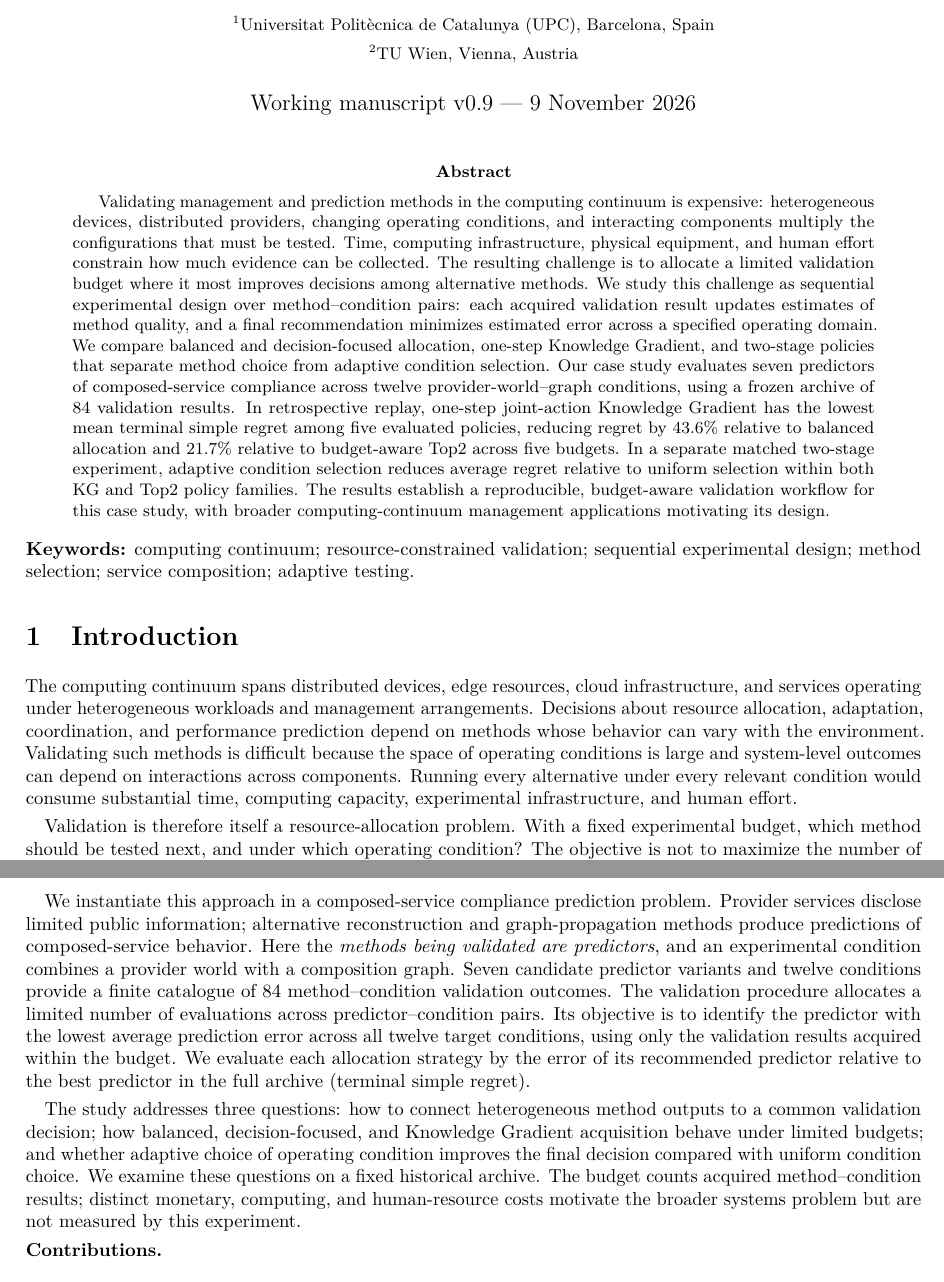
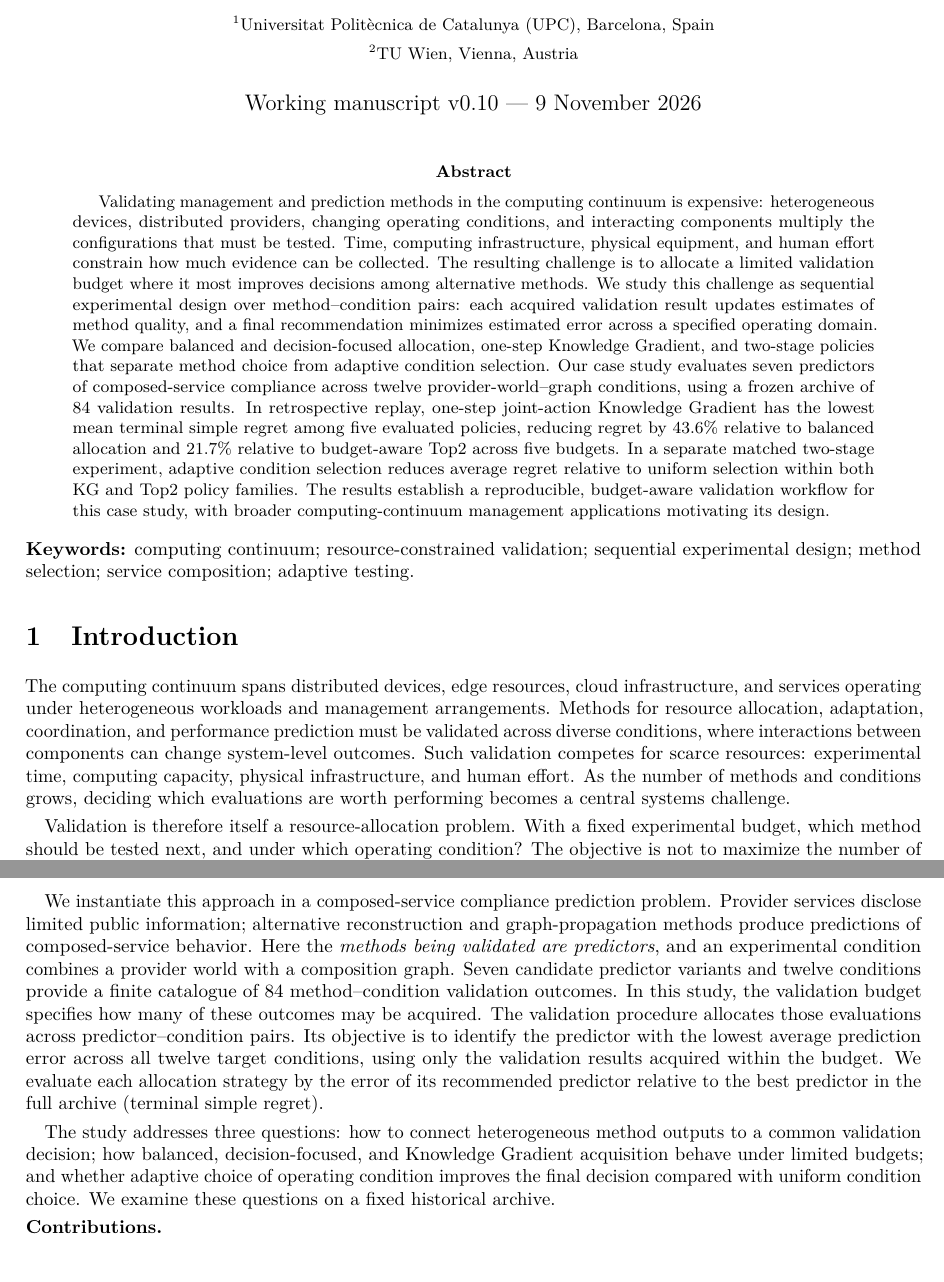
Before and after one commit to ildefons/praise-cao-sim, a LaTeX paper (first_science/b1/planb_validation/paper_systems/main.tex): two parts of pages 1 and 2 of 9, joined at a grey line, cut so that both start at the same text. Compiled offline with pdfLaTeX.

Commit message:
Integrate validation resource costs into positive introduction motivation

```diff
--- a/first_science/b1/planb_validation/paper_systems/main.tex
+++ b/first_science/b1/planb_validation/paper_systems/main.tex
@@ -22,7 +22,7 @@
 \author{Ildefons Magrans de Abril$^{1}$ \and Xavier Franch$^{1}$ \and Schahram Dustdar$^{2}$\\[6pt]
 \small $^{1}$Universitat Polit\`ecnica de Catalunya (UPC), Barcelona, Spain\\
 \small $^{2}$TU Wien, Vienna, Austria}
-\date{Working manuscript v0.9 --- 9 November 2026}
+\date{Working manuscript v0.10 --- 9 November 2026}
 
 \begin{document}
 \maketitle
@@ -33,15 +33,15 @@ Validating management and prediction methods in the computing continuum is expen
 \noindent\textbf{Keywords:} computing continuum; resource-constrained validation; sequential experimental design; method selection; service composition; adaptive testing.
 
 \section{Introduction}
-The computing continuum spans distributed devices, edge resources, cloud infrastructure, and services operating under heterogeneous workloads and management arrangements. Decisions about resource allocation, adaptation, coordination, and performance prediction depend on methods whose behavior can vary with the environment. Validating such methods is difficult because the space of operating conditions is large and system-level outcomes can depend on interactions across components. Running every alternative under every relevant condition would consume substantial time, computing capacity, experimental infrastructure, and human effort.
+The computing continuum spans distributed devices, edge resources, cloud infrastructure, and services operating under heterogeneous workloads and management arrangements. Methods for resource allocation, adaptation, coordination, and performance prediction must be validated across diverse conditions, where interactions between components can change system-level outcomes. Such validation competes for scarce resources: experimental time, computing capacity, physical infrastructure, and human effort. As the number of methods and conditions grows, deciding which evaluations are worth performing becomes a central systems challenge.
 
 Validation is therefore itself a resource-allocation problem. With a fixed experimental budget, which method should be tested next, and under which operating condition? The objective is not to maximize the number of tests or to favor configurations that are easy to evaluate. It is to gather evidence that supports a good final decision about the relative performance of the available methods over a defined target domain. This introduces two distinct decisions: \emph{where to spend the remaining validation budget} and \emph{which method to recommend after the budget is exhausted}.
 
 Sequential experimental design, active model testing, and best-arm identification provide established foundations for allocating evaluation effort \cite{hara2024,kossen2021,frazier2008}. Computing-continuum research also includes predictive deployment modeling, adaptive offloading, and selection among service-composition algorithms \cite{pozas2023,stupar2023,sedlak2024}. We investigate how budgeted evidence acquisition can be organized as a validation layer for heterogeneous computing-continuum methods. At each step, the validation procedure chooses both which method to evaluate and the operating condition in which to test it. After the budget is exhausted, it recommends the method estimated to perform best across the full set of target conditions.
 
-We instantiate this approach in a composed-service compliance prediction problem. Provider services disclose limited public information; alternative reconstruction and graph-propagation methods produce predictions of composed-service behavior. Here the \emph{methods being validated are predictors}, and an experimental condition combines a provider world with a composition graph. Seven candidate predictor variants and twelve conditions provide a finite catalogue of 84 method--condition validation outcomes. The validation procedure allocates a limited number of evaluations across predictor--condition pairs. Its objective is to identify the predictor with the lowest average prediction error across all twelve target conditions, using only the validation results acquired within the budget. We evaluate each allocation strategy by the error of its recommended predictor relative to the best predictor in the full archive (terminal simple regret).
+We instantiate this approach in a composed-service compliance prediction problem. Provider services disclose limited public information; alternative reconstruction and graph-propagation methods produce predictions of composed-service behavior. Here the \emph{methods being validated are predictors}, and an experimental condition combines a provider world with a composition graph. Seven candidate predictor variants and twelve conditions provide a finite catalogue of 84 method--condition validation outcomes. In this study, the validation budget specifies how many of these outcomes may be acquired. The validation procedure allocates those evaluations across predictor--condition pairs. Its objective is to identify the predictor with the lowest average prediction error across all twelve target conditions, using only the validation results acquired within the budget. We evaluate each allocation strategy by the error of its recommended predictor relative to the best predictor in the full archive (terminal simple regret).
 
-The study addresses three questions: how to connect heterogeneous method outputs to a common validation decision; how balanced, decision-focused, and Knowledge Gradient acquisition behave under limited budgets; and whether adaptive choice of operating condition improves the final decision compared with uniform condition choice. We examine these questions on a fixed historical archive. The budget counts acquired method--condition results; distinct monetary, computing, and human-resource costs motivate the broader systems problem but are not measured by this experiment.
+The study addresses three questions: how to connect heterogeneous method outputs to a common validation decision; how balanced, decision-focused, and Knowledge Gradient acquisition behave under limited budgets; and whether adaptive choice of operating condition improves the final decision compared with uniform condition choice. We examine these questions on a fixed historical archive.
 
 \noindent\textbf{Contributions.}
 \begin{enumerate}
```
